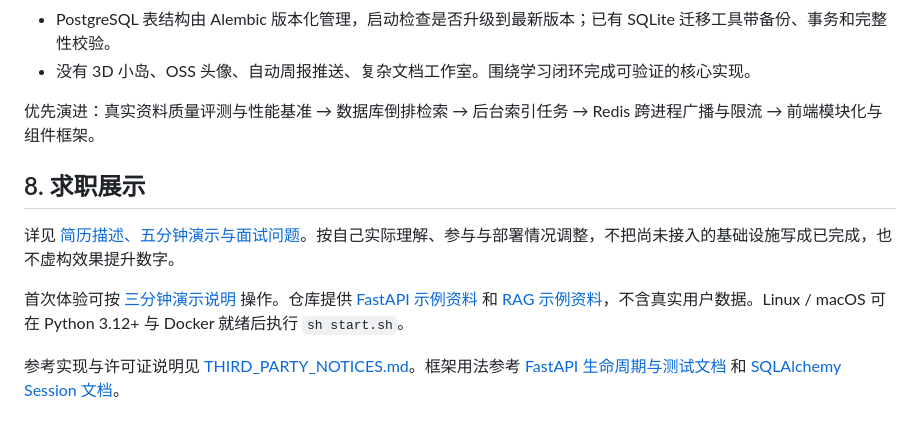
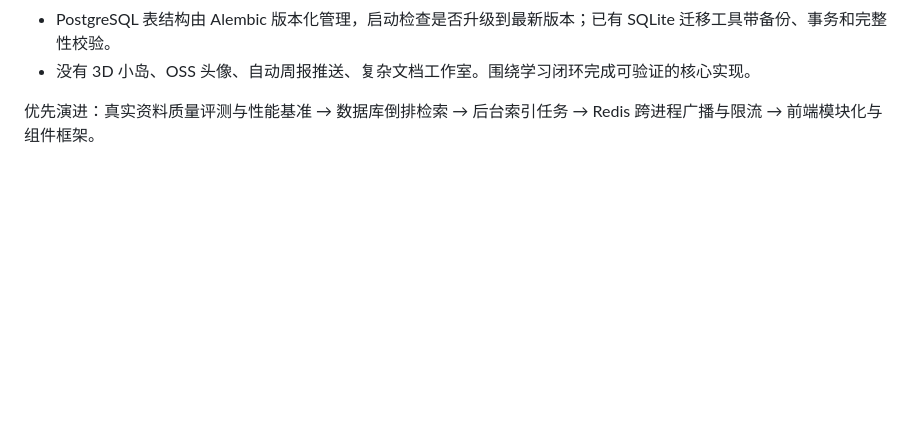
Before and after one commit to zhaoqian-151/studyflow, a Markdown page: README.md, the part around the change. GitHub-like rendering; blank space fills up the shorter version.

Commit message:
Eliminate job showcase section from README
Removed the job showcase section to streamline the README.

```diff
--- a/README.md
+++ b/README.md
@@ -189,11 +189,3 @@ PostgreSQL 数据卷为 `studyflow_studyflow-postgres-data`，容器为 `studyfl
 - 没有 3D 小岛、OSS 头像、自动周报推送、复杂文档工作室。围绕学习闭环完成可验证的核心实现。
 
 优先演进：真实资料质量评测与性能基准 → 数据库倒排检索 → 后台索引任务 → Redis 跨进程广播与限流 → 前端模块化与组件框架。
-
-## 8. 求职展示
-
-详见 [简历描述、五分钟演示与面试问题](docs/PORTFOLIO.md)。按自己实际理解、参与与部署情况调整，不把尚未接入的基础设施写成已完成，也不虚构效果提升数字。
-
-首次体验可按 [三分钟演示说明](docs/DEMO.md) 操作。仓库提供 [FastAPI 示例资料](examples/knowledge/fastapi-notes.md) 和 [RAG 示例资料](examples/knowledge/rag-notes.md)，不含真实用户数据。Linux / macOS 可在 Python 3.12+ 与 Docker 就绪后执行 `sh start.sh`。
-
-参考实现与许可证说明见 [THIRD_PARTY_NOTICES.md](THIRD_PARTY_NOTICES.md)。框架用法参考 [FastAPI 生命周期与测试文档](https://fastapi.tiangolo.com/advanced/testing-events/) 和 [SQLAlchemy Session 文档](https://docs.sqlalchemy.org/en/20/orm/session_basics.html)。
```
